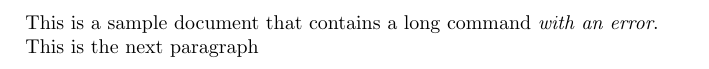
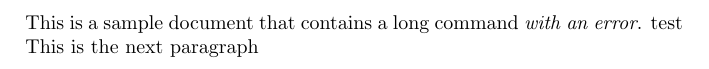
Before and after one commit to MCribbin/asdada, a LaTeX document (main.tex): part of the page, cut so that both start at the same text. Compiled offline with pdfLaTeX.

Commit message:
Update main.tex

```diff
--- a/main.tex
+++ b/main.tex
@@ -4,7 +4,7 @@
 
 \begin{document}
 This is a sample document that contains a long
-command \textit{with an error}.
+command \textit{with an error}. test
 
 This is the next paragraph
 \end{document}sdfasdfasdf
```
